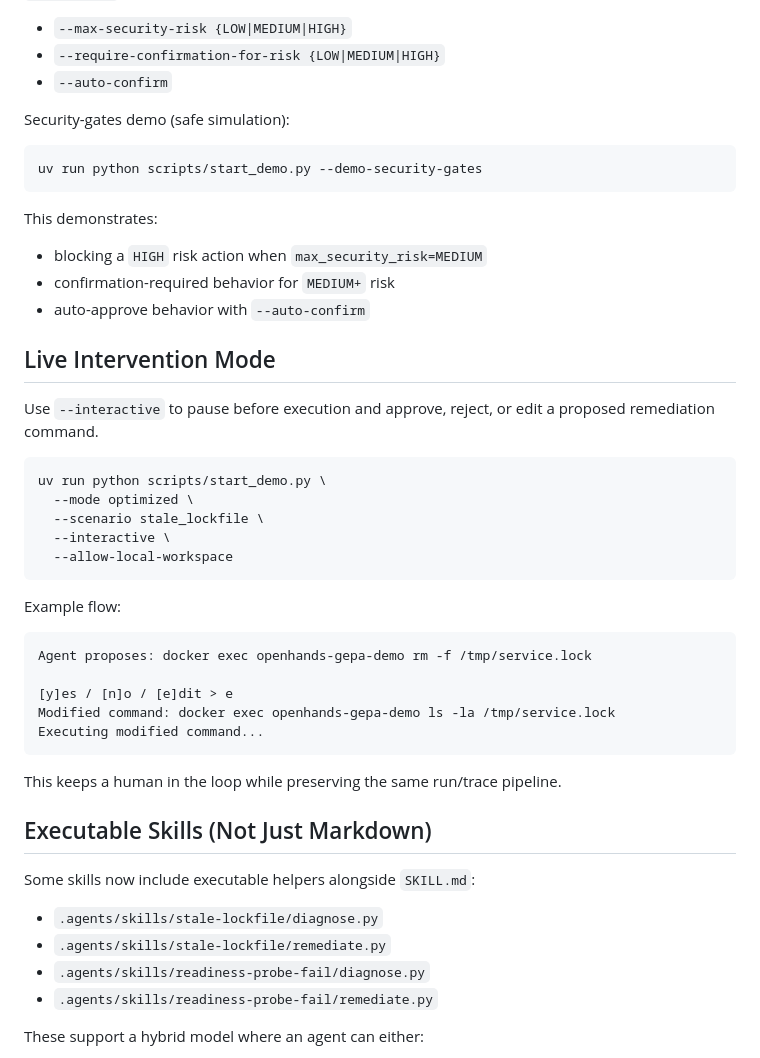
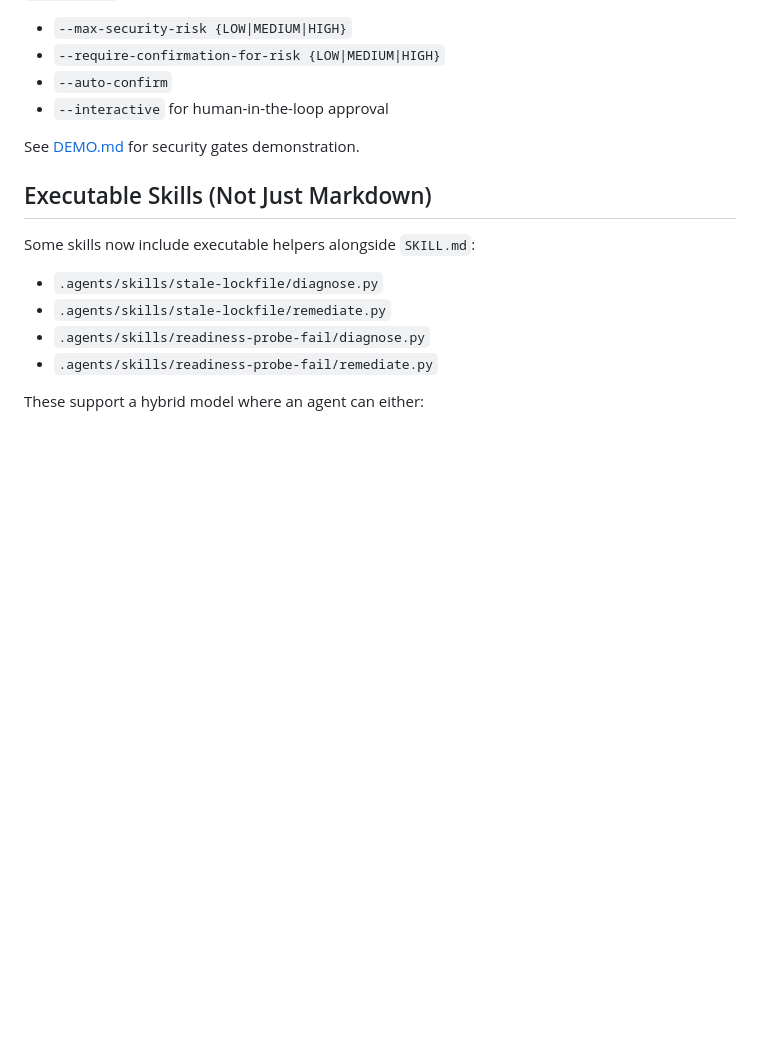
Before and after one commit to rajshah4/openhands-sre, a Markdown page: README.md, the part around one of its changes. GitHub-like rendering; blank space fills up the shorter version.

Commit message:
Consolidate demo content: remove duplicates now covered in DEMO.md

````diff
--- a/README.md
+++ b/README.md
@@ -316,41 +284,9 @@ uv run python run_demo.py \
 - `--max-security-risk {LOW|MEDIUM|HIGH}`
 - `--require-confirmation-for-risk {LOW|MEDIUM|HIGH}`
 - `--auto-confirm`
+- `--interactive` for human-in-the-loop approval
 
-Security-gates demo (safe simulation):
-
-```bash
-uv run python scripts/start_demo.py --demo-security-gates
-```
-
-This demonstrates:
-- blocking a `HIGH` risk action when `max_security_risk=MEDIUM`
-- confirmation-required behavior for `MEDIUM+` risk
-- auto-approve behavior with `--auto-confirm`
-
-## Live Intervention Mode
-
-Use `--interactive` to pause before execution and approve, reject, or edit a proposed remediation command.
-
-```bash
-uv run python scripts/start_demo.py \
-  --mode optimized \
-  --scenario stale_lockfile \
-  --interactive \
-  --allow-local-workspace
-```
-
-Example flow:
-
-```text
-Agent proposes: docker exec openhands-gepa-demo rm -f /tmp/service.lock
-
-[y]es / [n]o / [e]dit > e
-Modified command: docker exec openhands-gepa-demo ls -la /tmp/service.lock
-Executing modified command...
-```
-
-This keeps a human in the loop while preserving the same run/trace pipeline.
+See [DEMO.md](DEMO.md) for security gates demonstration.
 
 ## Executable Skills (Not Just Markdown)
 
````
Also changed, not shown: other parts of README.md (+0 -32 lines).
